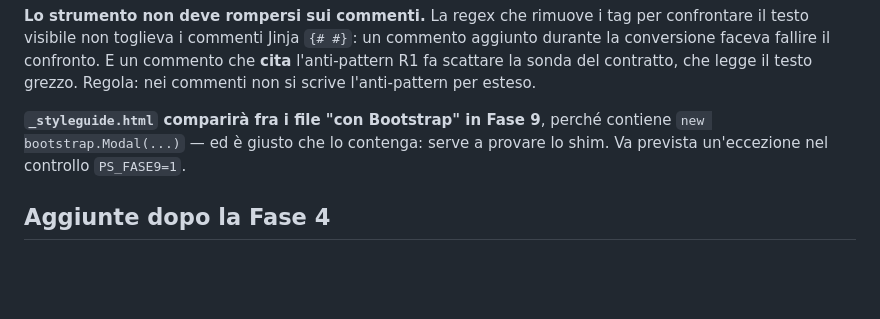
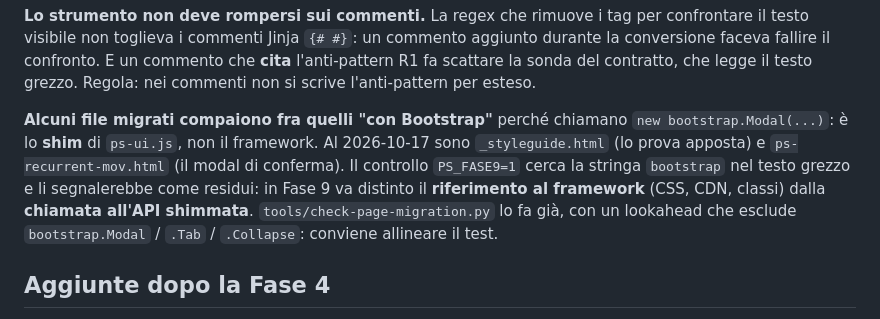
Before and after one commit to tabuto/pyspendless3, a Markdown page: backlog/task19-0/note-verifica.md, the part around the change. Rendered like a GitHub page; blank space fills up the shorter version.

Commit message:
task19-0: nota sullo shim bootstrap nei file migrati, per la Fase 9
Co-Authored-By: Claude Opus 5 <noreply@anthropic.com>

```diff
--- a/backlog/task19-0/note-verifica.md
+++ b/backlog/task19-0/note-verifica.md
@@ -127,9 +127,14 @@ aggiunto durante la conversione faceva fallire il confronto. E un commento che
 **cita** l'anti-pattern R1 fa scattare la sonda del contratto, che legge il
 testo grezzo. Regola: nei commenti non si scrive l'anti-pattern per esteso.
 
-**`_styleguide.html` comparirà fra i file "con Bootstrap" in Fase 9**, perché
-contiene `new bootstrap.Modal(...)` — ed è giusto che lo contenga: serve a
-provare lo shim. Va prevista un'eccezione nel controllo `PS_FASE9=1`.
+**Alcuni file migrati compaiono fra quelli "con Bootstrap"** perché chiamano
+`new bootstrap.Modal(...)`: è lo **shim** di `ps-ui.js`, non il framework. Al
+2026-10-17 sono `_styleguide.html` (lo prova apposta) e `ps-recurrent-mov.html`
+(il modal di conferma). Il controllo `PS_FASE9=1` cerca la stringa `bootstrap`
+nel testo grezzo e li segnalerebbe come residui: in Fase 9 va distinto il
+**riferimento al framework** (CSS, CDN, classi) dalla **chiamata all'API
+shimmata**. `tools/check-page-migration.py` lo fa già, con un lookahead che
+esclude `bootstrap.Modal` / `.Tab` / `.Collapse`: conviene allineare il test.
 
 ## Aggiunte dopo la Fase 4
 
```
